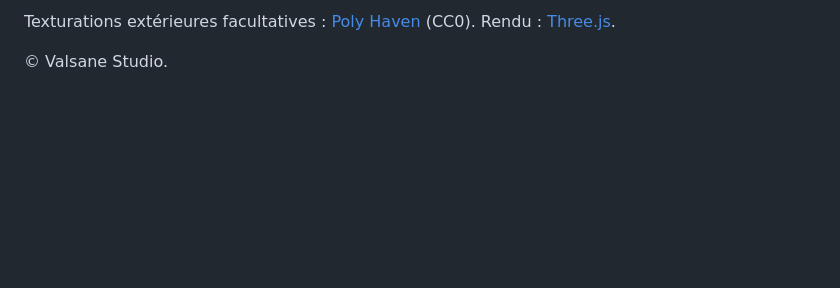
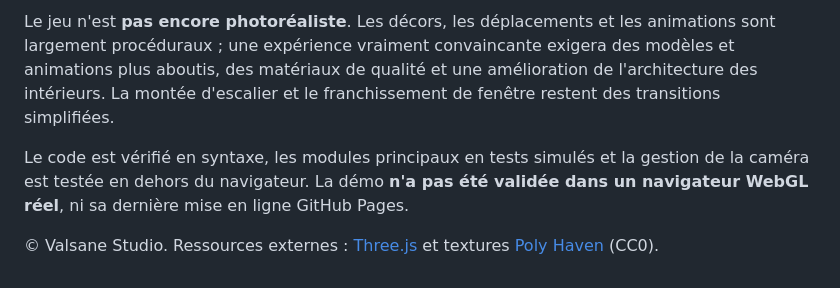
Before and after one commit to Valsane-Studio/Zombies, a Markdown page: README.md, the part around one of its changes. Rendered like a GitHub page; blank space fills up the shorter version.

```diff
--- a/README.md
+++ b/README.md
@@ -48,4 +49,6 @@ Il s’agit d'une première exploration architecturale, **pas d’un jeu termin
 
-Texturations extérieures facultatives : [Poly Haven](https://polyhaven.com/) (CC0). Rendu : [Three.js](https://threejs.org/).
+Le jeu n'est **pas encore photoréaliste**. Les décors, les déplacements et les animations sont largement procéduraux ; une expérience vraiment convaincante exigera des modèles et animations plus aboutis, des matériaux de qualité et une amélioration de l'architecture des intérieurs. La montée d'escalier et le franchissement de fenêtre restent des transitions simplifiées.
 
-© Valsane Studio.
+Le code est vérifié en syntaxe, les modules principaux en tests simulés et la gestion de la caméra est testée en dehors du navigateur. La démo **n'a pas été validée dans un navigateur WebGL réel**, ni sa dernière mise en ligne GitHub Pages.
+
+© Valsane Studio. Ressources externes : [Three.js](https://threejs.org/) et textures [Poly Haven](https://polyhaven.com/) (CC0).
```
Also changed, not shown: other parts of README.md (+36 -35 lines).
